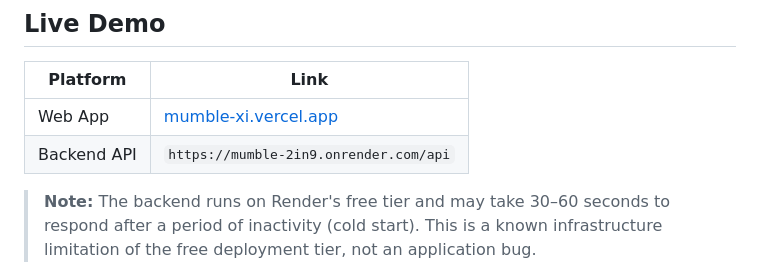
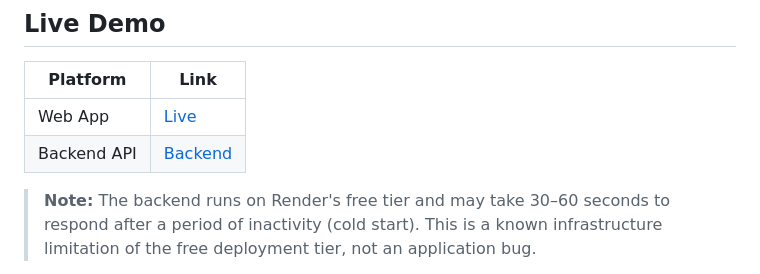
Before and after one commit to Heramb1221/mumble-chat, a Markdown page: README.MD, the part around the change. Rendered like a GitHub page.

```diff
--- a/README.MD
+++ b/README.MD
@@ -20,8 +20,8 @@
 
 | Platform | Link |
 |---|---|
-| Web App | [mumble-xi.vercel.app](https://mumble-xi.vercel.app/) |
-| Backend API | `https://mumble-2in9.onrender.com/api` |
+| Web App | [Live](https://mumble-xi.vercel.app/) |
+| Backend API | [Backend](https://mumble-2in9.onrender.com/api) |
 
 > **Note:** The backend runs on Render's free tier and may take 30–60 seconds to respond
 > after a period of inactivity (cold start). This is a known infrastructure limitation
```
